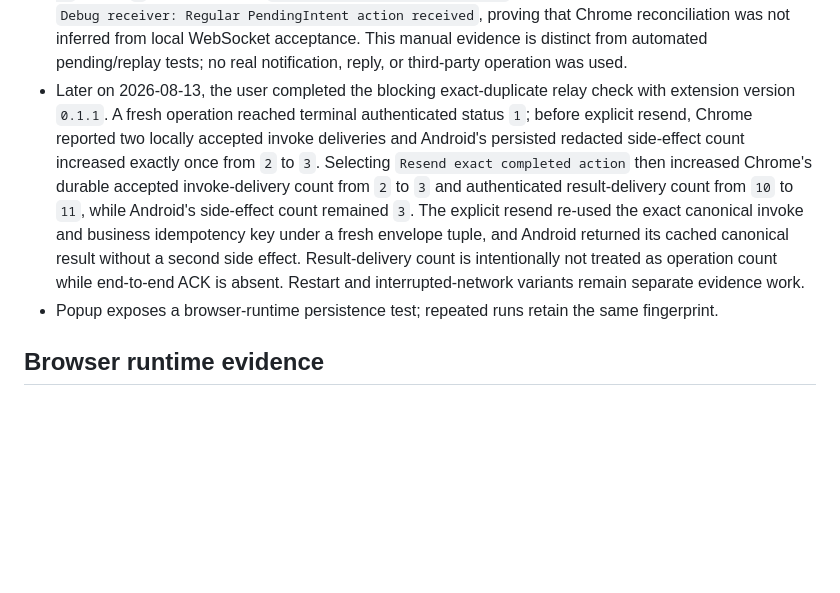
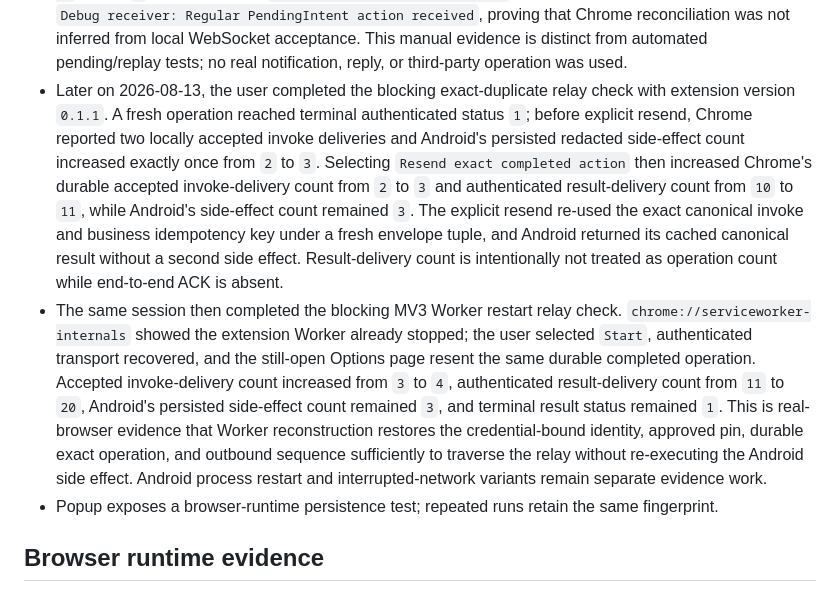
Before and after one commit to huaxianyan/SevenMirror-Extension, a Markdown page: docs/spikes/SPIKE-004.md, the part around the change. GitHub-like rendering; blank space fills up the shorter version.

Commit message:
docs(spike): record Worker relay recovery

```diff
--- a/docs/spikes/SPIKE-004.md
+++ b/docs/spikes/SPIKE-004.md
@@ -57,7 +57,8 @@ Network/socket termination now schedules one jittered exponential reconnect sequ
 - Type checking, 67 Vitest tests across 23 files, protocol verification, and the production build pass locally. GitHub Actions run `31555248488` independently passes all four gates for clarified-flow commit `ed687f1`.
 - On 2026-08-12, the user completed the blocking synthetic approval workflow against Android in one freshly created workspace. Chrome registered and reached `Online`, created the offer, accepted Android's distinct approval response, and displayed the same complete safety code as Android. Android was approved first without changing Chrome's independent pending state. After closing and reopening Options, Chrome restored the same Step 3 transcript and safety code, then explicit local confirmation produced `Peer approved locally. The other device must confirm independently.` This is user-observed UI evidence, separate from automated IndexedDB tests; no real notification or reply content was used.
 - On 2026-08-13, the user completed the blocking synthetic relay action/result loop in that approved workspace. Options accepted only the app-owned Android target matching the sole approved pin, durably queued the invoke, and ultimately displayed `Authenticated Android result reconciled. Status code: 1.` Status `1` is the canonical `ACTION_RESULT_STATUS_SUCCEEDED` value. Android independently displayed `Debug receiver: Regular PendingIntent action received`, proving that Chrome reconciliation was not inferred from local WebSocket acceptance. This manual evidence is distinct from automated pending/replay tests; no real notification, reply, or third-party operation was used.
-- Later on 2026-08-13, the user completed the blocking exact-duplicate relay check with extension version `0.1.1`. A fresh operation reached terminal authenticated status `1`; before explicit resend, Chrome reported two locally accepted invoke deliveries and Android's persisted redacted side-effect count increased exactly once from `2` to `3`. Selecting `Resend exact completed action` then increased Chrome's durable accepted invoke-delivery count from `2` to `3` and authenticated result-delivery count from `10` to `11`, while Android's side-effect count remained `3`. The explicit resend re-used the exact canonical invoke and business idempotency key under a fresh envelope tuple, and Android returned its cached canonical result without a second side effect. Result-delivery count is intentionally not treated as operation count while end-to-end ACK is absent. Restart and interrupted-network variants remain separate evidence work.
+- Later on 2026-08-13, the user completed the blocking exact-duplicate relay check with extension version `0.1.1`. A fresh operation reached terminal authenticated status `1`; before explicit resend, Chrome reported two locally accepted invoke deliveries and Android's persisted redacted side-effect count increased exactly once from `2` to `3`. Selecting `Resend exact completed action` then increased Chrome's durable accepted invoke-delivery count from `2` to `3` and authenticated result-delivery count from `10` to `11`, while Android's side-effect count remained `3`. The explicit resend re-used the exact canonical invoke and business idempotency key under a fresh envelope tuple, and Android returned its cached canonical result without a second side effect. Result-delivery count is intentionally not treated as operation count while end-to-end ACK is absent.
+- The same session then completed the blocking MV3 Worker restart relay check. `chrome://serviceworker-internals` showed the extension Worker already stopped; the user selected `Start`, authenticated transport recovered, and the still-open Options page resent the same durable completed operation. Accepted invoke-delivery count increased from `3` to `4`, authenticated result-delivery count from `11` to `20`, Android's persisted side-effect count remained `3`, and terminal result status remained `1`. This is real-browser evidence that Worker reconstruction restores the credential-bound identity, approved pin, durable exact operation, and outbound sequence sufficiently to traverse the relay without re-executing the Android side effect. Android process restart and interrupted-network variants remain separate evidence work.
 - Popup exposes a browser-runtime persistence test; repeated runs retain the same fingerprint.
 
 ## Browser runtime evidence
```
